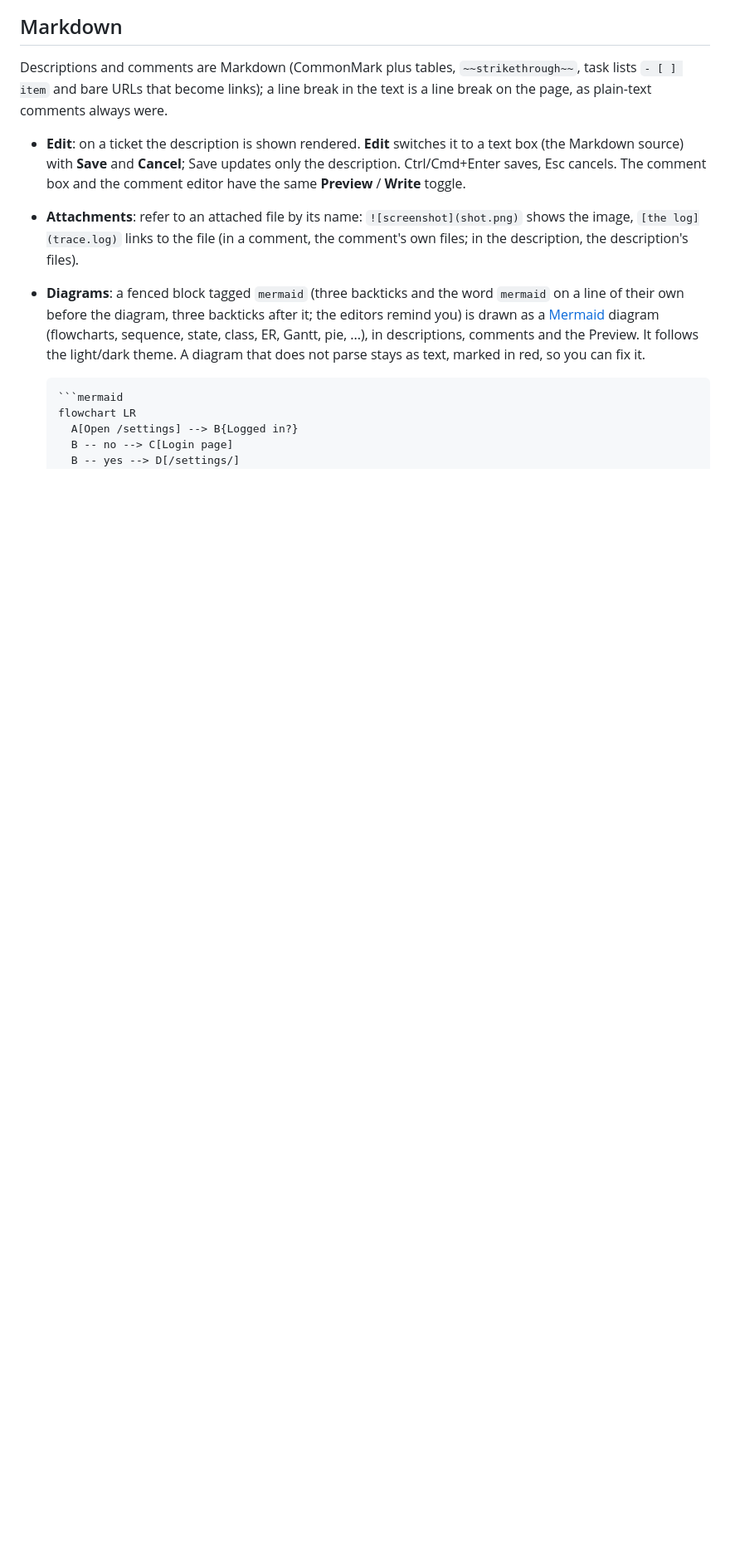
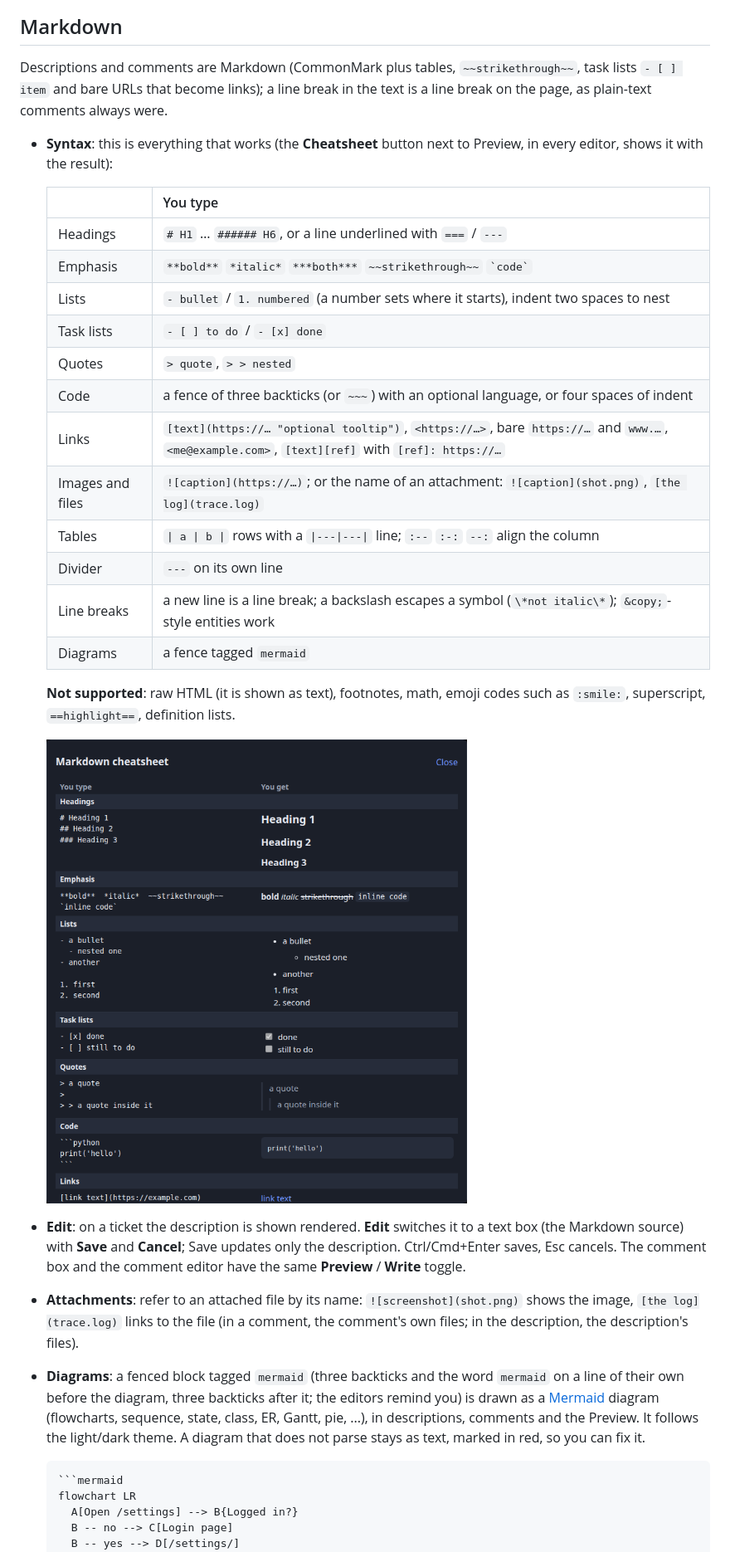
Before and after one commit to YoavKo/ultra-todo, a Markdown page: README.md, the part around the change. Shown at 83% size. Drawn GitHub-style; pictures changed too: docs/screenshots/md-cheatsheet-dark.png (added); blank space fills up the shorter version.

```diff
--- a/README.md
+++ b/README.md
@@ -67,6 +67,26 @@ A self-hosted, local-first task manager written in Python (Flask). It manages **
 Descriptions and comments are Markdown (CommonMark plus tables, `~~strikethrough~~`, task lists `- [ ] item` and bare
 URLs that become links); a line break in the text is a line break on the page, as plain-text comments always were.
 
+- **Syntax**: this is everything that works (the **Cheatsheet** button next to Preview, in every editor, shows it with the result):
+
+  | | You type |
+  |---|---|
+  | Headings | `# H1` … `###### H6`, or a line underlined with `===` / `---` |
+  | Emphasis | `**bold**` `*italic*` `***both***` `~~strikethrough~~` `` `code` `` |
+  | Lists | `- bullet` / `1. numbered` (a number sets where it starts), indent two spaces to nest |
+  | Task lists | `- [ ] to do` / `- [x] done` |
+  | Quotes | `> quote`, `> > nested` |
+  | Code | a fence of three backticks (or `~~~`) with an optional language, or four spaces of indent |
+  | Links | `[text](https://… "optional tooltip")`, `<https://…>`, bare `https://…` and `www.…`, `<me@example.com>`, `[text][ref]` with `[ref]: https://…` |
+  | Images and files | `![caption](https://…)`; or the name of an attachment: `![caption](shot.png)`, `[the log](trace.log)` |
+  | Tables | `\| a \| b \|` rows with a `\|---\|---\|` line; `:--` `:-:` `--:` align the column |
+  | Divider | `---` on its own line |
+  | Line breaks | a new line is a line break; a backslash escapes a symbol (`\*not italic\*`); `&copy;`-style entities work |
+  | Diagrams | a fence tagged `mermaid` |
+
+  **Not supported**: raw HTML (it is shown as text), footnotes, math, emoji codes such as `:smile:`, superscript, `==highlight==`, definition lists.
+
+  ![The Markdown cheatsheet](docs/screenshots/md-cheatsheet-dark.png)
 - **Edit**: on a ticket the description is shown rendered. **Edit** switches it to a text box (the Markdown source) with
   **Save** and **Cancel**; Save updates only the description. Ctrl/Cmd+Enter saves, Esc cancels. The comment box and
   the comment editor have the same **Preview** / **Write** toggle.
```
Also changed, not shown: PLAN.md (+2 -0 lines), 13 other files.
